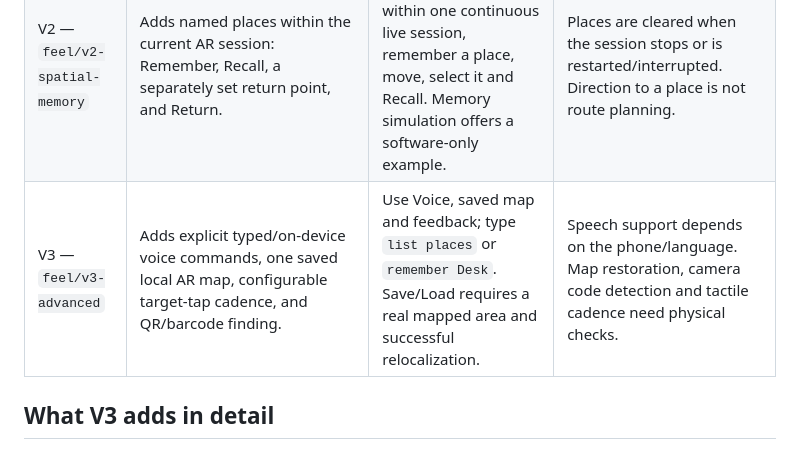
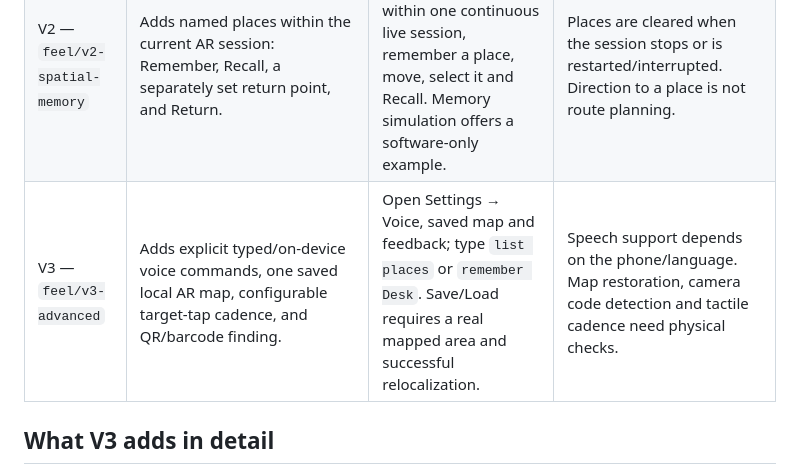
Before and after one commit to MartinPuli/feel, a Markdown page: docs/VERSIONS.md, the part around the change. Rendered like a GitHub page.

Commit message:
Align version guide with camera-first controls [skip ci]

```diff
--- a/docs/VERSIONS.md
+++ b/docs/VERSIONS.md
@@ -8,7 +8,7 @@ seven-column design and nominal FS0307 120-degree mapping.
 | --- | --- | --- | --- |
 | V1 — `main` | Estimates obstacles from iPhone depth; provides object/door/exit/person finding and optional teammate ranging; sends seven column bands to the ESP32. | Allow camera access on launch (or choose Start camera), connect the puck, open Settings to enter camera height and calibrate, then move a large object through the camera sectors. | LiDAR, BLE, mounting and tactile behavior need physical validation. |
 | V2 — `feel/v2-spatial-memory` | Adds named places within the current AR session: Remember, Recall, a separately set return point, and Return. | Open My Places from the camera header; within one continuous live session, remember a place, move, select it and Recall. Memory simulation offers a software-only example. | Places are cleared when the session stops or is restarted/interrupted. Direction to a place is not route planning. |
-| V3 — `feel/v3-advanced` | Adds explicit typed/on-device voice commands, one saved local AR map, configurable target-tap cadence, and QR/barcode finding. | Use Voice, saved map and feedback; type `list places` or `remember Desk`. Save/Load requires a real mapped area and successful relocalization. | Speech support depends on the phone/language. Map restoration, camera code detection and tactile cadence need physical checks. |
+| V3 — `feel/v3-advanced` | Adds explicit typed/on-device voice commands, one saved local AR map, configurable target-tap cadence, and QR/barcode finding. | Open Settings → Voice, saved map and feedback; type `list places` or `remember Desk`. Save/Load requires a real mapped area and successful relocalization. | Speech support depends on the phone/language. Map restoration, camera code detection and tactile cadence need physical checks. |
 
 ## What V3 adds in detail
 
```
